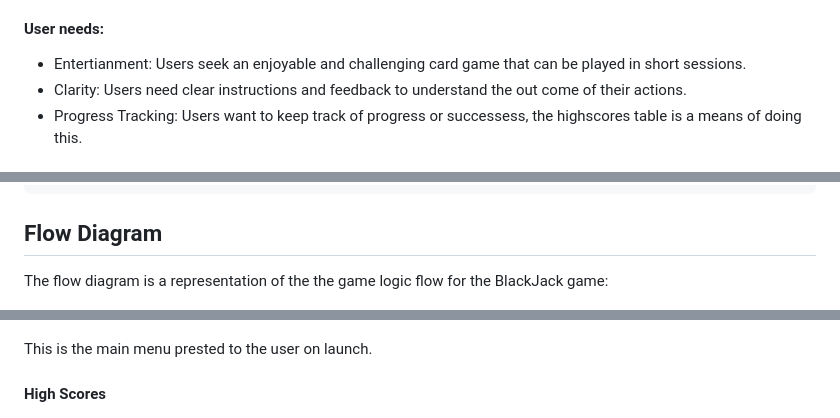
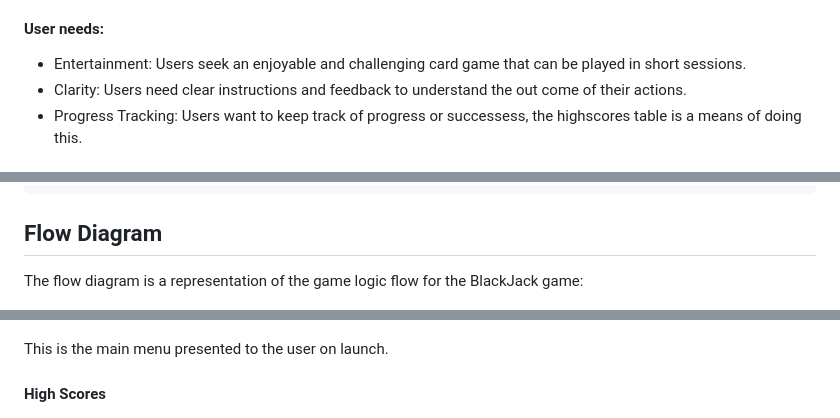
Before and after one commit to dutes/ci_portfolio_three, a Markdown page: README.md, 3 parts joined by grey strips. Rendered like a GitHub page.

````diff
--- a/README.md
+++ b/README.md
@@ -29,7 +29,7 @@ The aim of this project was to create a BlackJack game to equally satisfy the pr
 The primary objective of this project is to create an engaging and user-feiendly text-based BlackJack game that can be played interactively in a terminal window. The game aims to provide a seemless and enjoyable experience for users with clear instructionsm intuitive and engagine gameplay and promt and accurate feedback on their actions.
 
 #### User needs:
-* Entertianment: Users seek an enjoyable and challenging card game that can be played in short sessions.
+* Entertainment: Users seek an enjoyable and challenging card game that can be played in short sessions.
 * Clarity: Users need clear instructions and feedback to understand the out come of their actions.
 * Progress Tracking: Users want to keep track of progress or successess, the highscores table is a means of doing this.
 
@@ -130,7 +130,7 @@ dot.render('BlackJack_class_diagram', format='png',view=True)
 ```
 ## Flow Diagram
 
-The flow diagram is a representation of the the game logic flow for the BlackJack game:
+The flow diagram is a representation of the game logic flow for the BlackJack game:
 
 ![Flow Diagram](./readme%20assets/images/BlackJack_flow.png)
 
@@ -142,7 +142,7 @@ Diagram was created using draw.io
  #### Main Menu
  ![Main Menu](./readme%20assets/images/main_menu.png)
 
- This is the main menu prested to the user on launch.
+ This is the main menu presented to the user on launch.
 
 
  #### High Scores
````
Also changed, not shown: other parts of README.md (+14 -11 lines).
